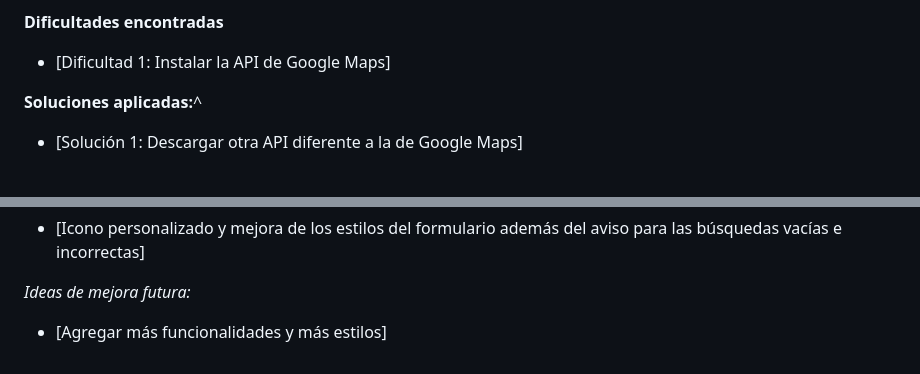
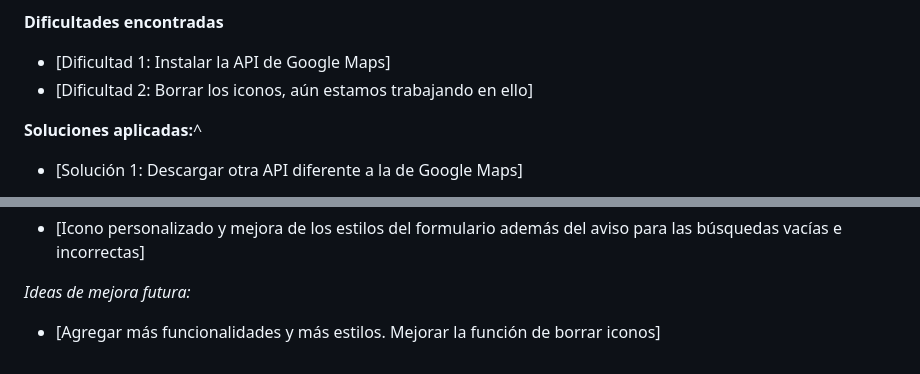
Before and after one commit to juanjferote/maps, a Markdown page: README.md, 2 parts joined by grey strips. Drawn GitHub-style.

```diff
--- a/README.md
+++ b/README.md
@@ -57,6 +57,7 @@ Proyecto "maps" Sesión 1 – Insertar un mapa. Para practicas 1ºDAW
 
 **Dificultades encontradas**
 - [Dificultad 1: Instalar la API de Google Maps]
+- [Dificultad 2: Borrar los iconos, aún estamos trabajando en ello]
 
 **Soluciones aplicadas:**^
 - [Solución 1: Descargar otra API diferente a la de Google Maps]
@@ -74,4 +75,4 @@ Proyecto "maps" Sesión 1 – Insertar un mapa. Para practicas 1ºDAW
 
 
  *Ideas de mejora futura:*
- - [Agregar más funcionalidades y más estilos]
+ - [Agregar más funcionalidades y más estilos. Mejorar la función de borrar iconos]
```
